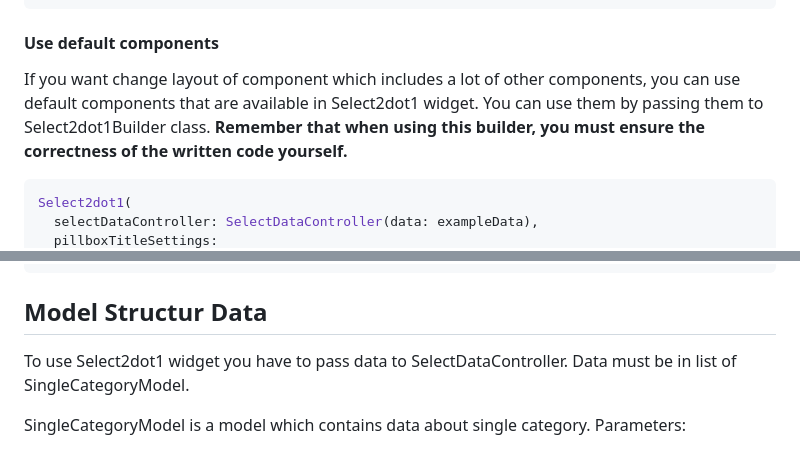
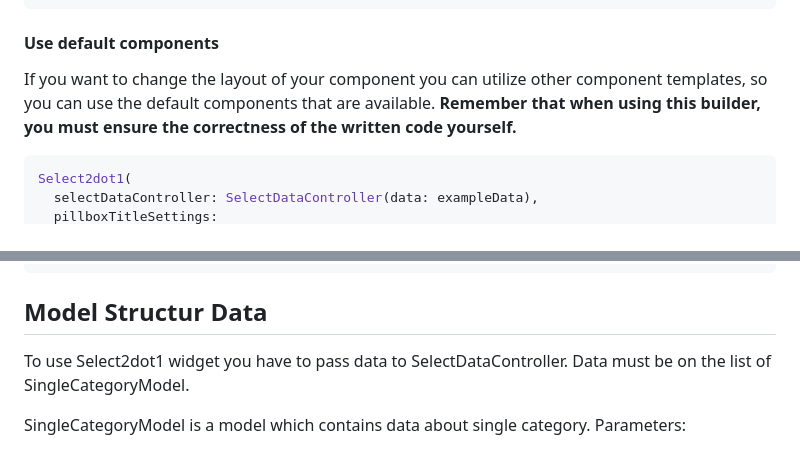
Before and after one commit to romanjrdykyj/select2dot1, a Markdown page: README.md, 2 parts joined by grey strips. Drawn GitHub-style.

````diff
--- a/README.md
+++ b/README.md
@@ -375,7 +372,7 @@ Select2dot1(
 
 #### **Use default components**
 
-If you want change layout of component which includes a lot of other components, you can use default components that are available in Select2dot1 widget. You can use them by passing them to Select2dot1Builder class.
+If you want to change the layout of your component you can utilize other component templates, so you can use the default components that are available.
 **Remember that when using this builder, you must ensure the correctness of the written code yourself.**
 
 ```dart
@@ -410,7 +407,7 @@ Select2dot1(
 
 ## Model Structur Data
 
-To use Select2dot1 widget you have to pass data to SelectDataController. Data must be in list of SingleCategoryModel.
+To use Select2dot1 widget you have to pass data to SelectDataController. Data must be on the list of SingleCategoryModel.
 
 SingleCategoryModel is a model which contains data about single category.
 Parameters:
````
Also changed, not shown: other parts of README.md (+15 -18 lines).
